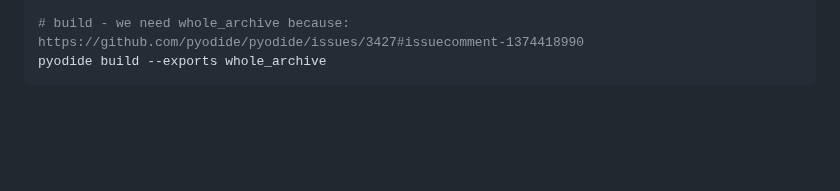
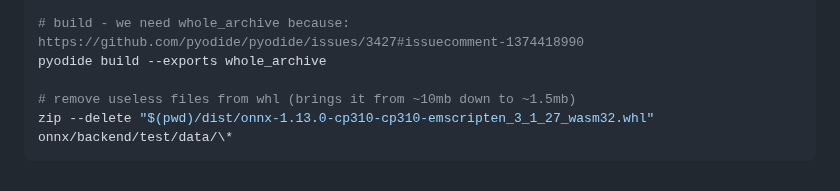
Before and after one commit to josephrocca/onnx-pyodide, a Markdown page: README.md, the part around the change. Rendered like a GitHub page; blank space fills up the shorter version.

````diff
--- a/README.md
+++ b/README.md
@@ -69,4 +69,7 @@ export CMAKE_ARGS="-DONNX_USE_PROTOBUF_SHARED_LIBS=OFF \
 
 # build - we need whole_archive because: https://github.com/pyodide/pyodide/issues/3427#issuecomment-1374418990
 pyodide build --exports whole_archive
+
+# remove useless files from whl (brings it from ~10mb down to ~1.5mb)
+zip --delete "$(pwd)/dist/onnx-1.13.0-cp310-cp310-emscripten_3_1_27_wasm32.whl" onnx/backend/test/data/\*
 ```
````
